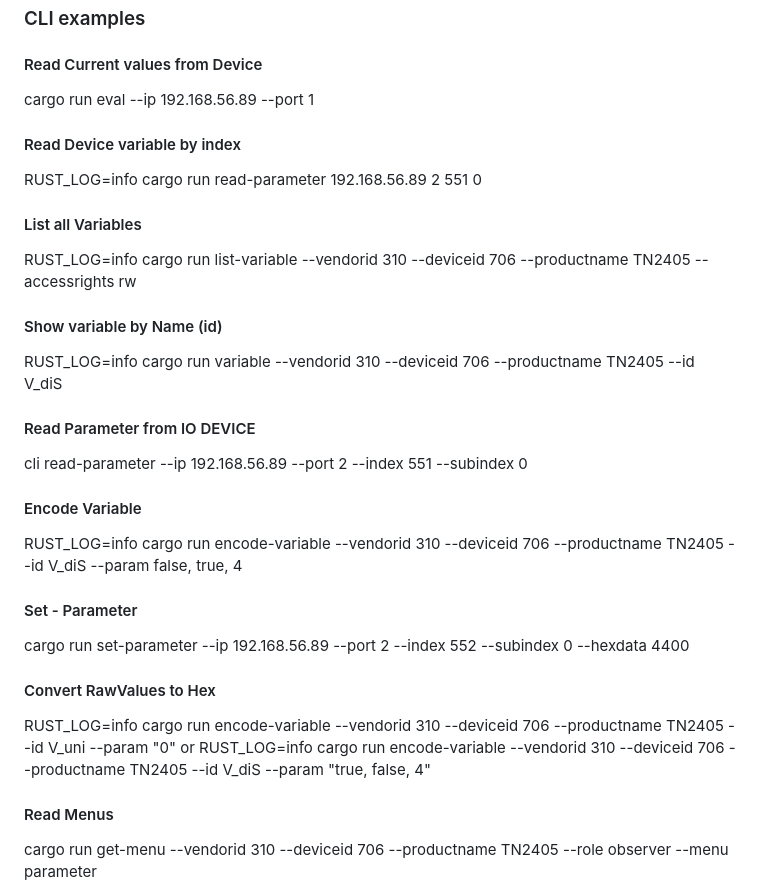
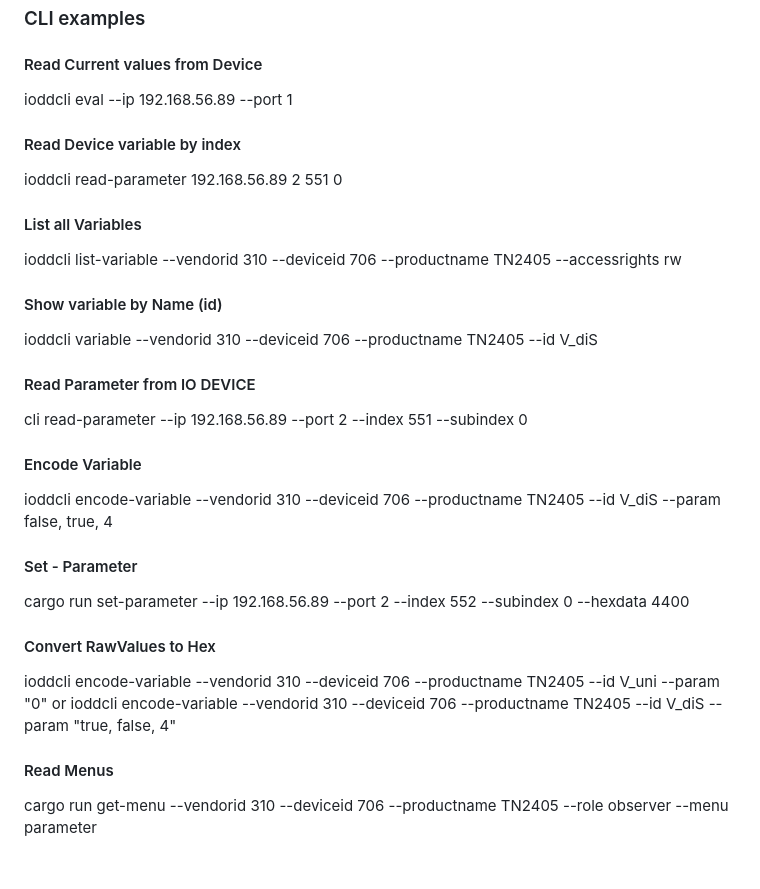
Before and after one commit to uneidel/ioddengine, a Markdown page: README.md, the part around the change. Drawn GitHub-style; blank space fills up the shorter version.

Commit message:
some more cleanup

```diff
--- a/README.md
+++ b/README.md
@@ -44,29 +44,29 @@ Name: OUT1, Desc: Aktueller Zustand des digitalen Signals [OUT1], Value: "OFF"
 
 ### CLI examples
 #### Read Current values from Device
-cargo run eval --ip 192.168.56.89 --port 1
+ioddcli eval --ip 192.168.56.89 --port 1
 #### Read Device variable by index
-RUST_LOG=info cargo run read-parameter 192.168.56.89 2 551 0
+ioddcli read-parameter 192.168.56.89 2 551 0
 
 #### List all Variables
-RUST_LOG=info cargo run  list-variable --vendorid 310 --deviceid 706 --productname TN2405 --accessrights rw
+ioddcli  list-variable --vendorid 310 --deviceid 706 --productname TN2405 --accessrights rw
 
 #### Show variable by Name (id)
-RUST_LOG=info cargo run  variable --vendorid 310 --deviceid 706 --productname TN2405 --id V_diS
+ioddcli  variable --vendorid 310 --deviceid 706 --productname TN2405 --id V_diS
 
 #### Read Parameter from IO DEVICE
 cli read-parameter --ip 192.168.56.89 --port 2 --index 551 --subindex 0
 
 #### Encode Variable
-RUST_LOG=info cargo run  encode-variable --vendorid 310 --deviceid 706 --productname TN2405 --id V_diS --param false, true, 4
+ioddcli  encode-variable --vendorid 310 --deviceid 706 --productname TN2405 --id V_diS --param false, true, 4
 
 #### Set - Parameter
 cargo run set-parameter --ip 192.168.56.89 --port 2 --index 552 --subindex 0 --hexdata 4400
 
 #### Convert RawValues to Hex
-RUST_LOG=info cargo run  encode-variable --vendorid 310 --deviceid 706 --productname TN2405 --id V_uni --param "0"
+ioddcli  encode-variable --vendorid 310 --deviceid 706 --productname TN2405 --id V_uni --param "0"
 or
-RUST_LOG=info cargo run  encode-variable --vendorid 310 --deviceid 706 --productname TN2405 --id V_diS --param "true, false, 4"
+ioddcli  encode-variable --vendorid 310 --deviceid 706 --productname TN2405 --id V_diS --param "true, false, 4"
 
 #### Read Menus
 cargo run get-menu  --vendorid 310 --deviceid 706 --productname TN2405 --role observer --menu parameter
```
